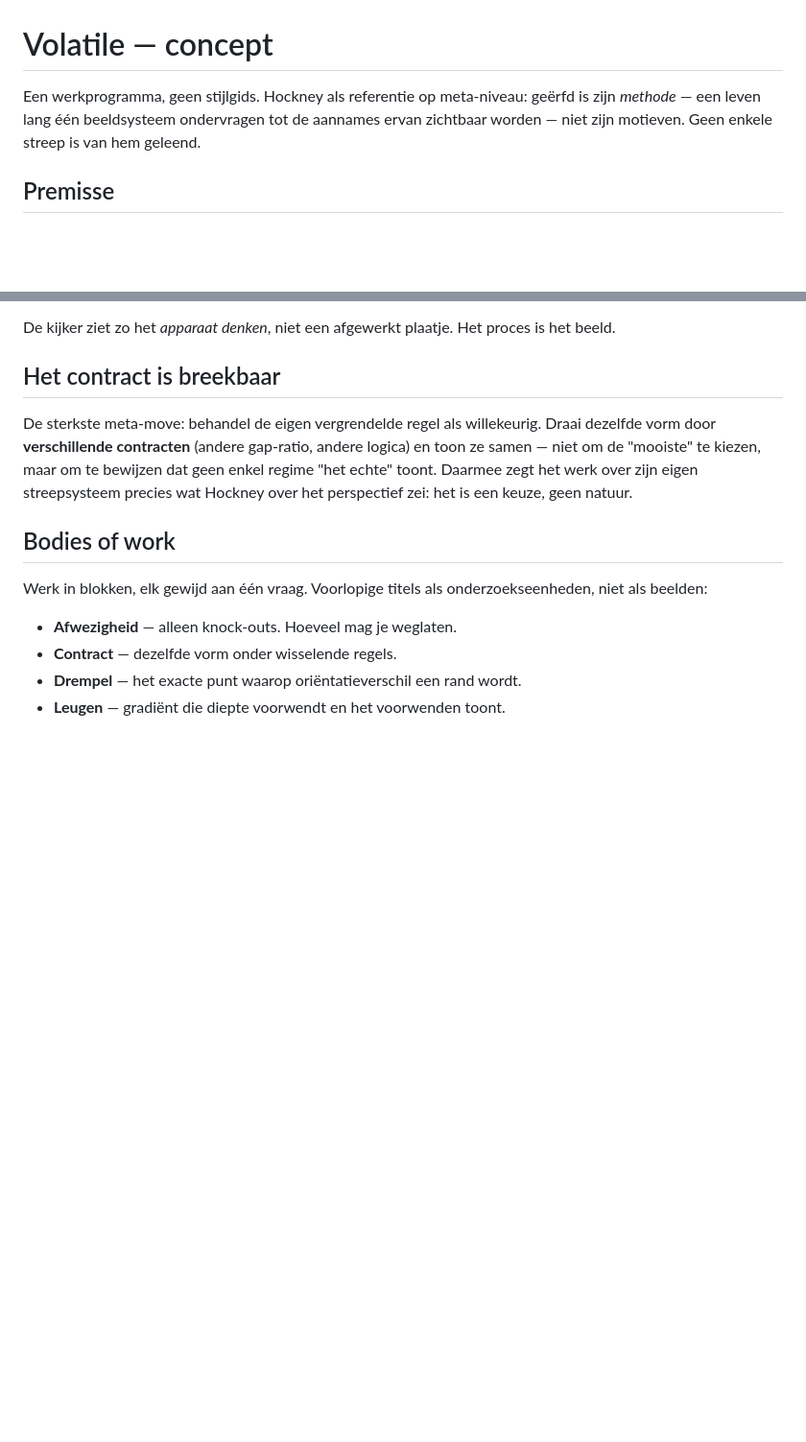
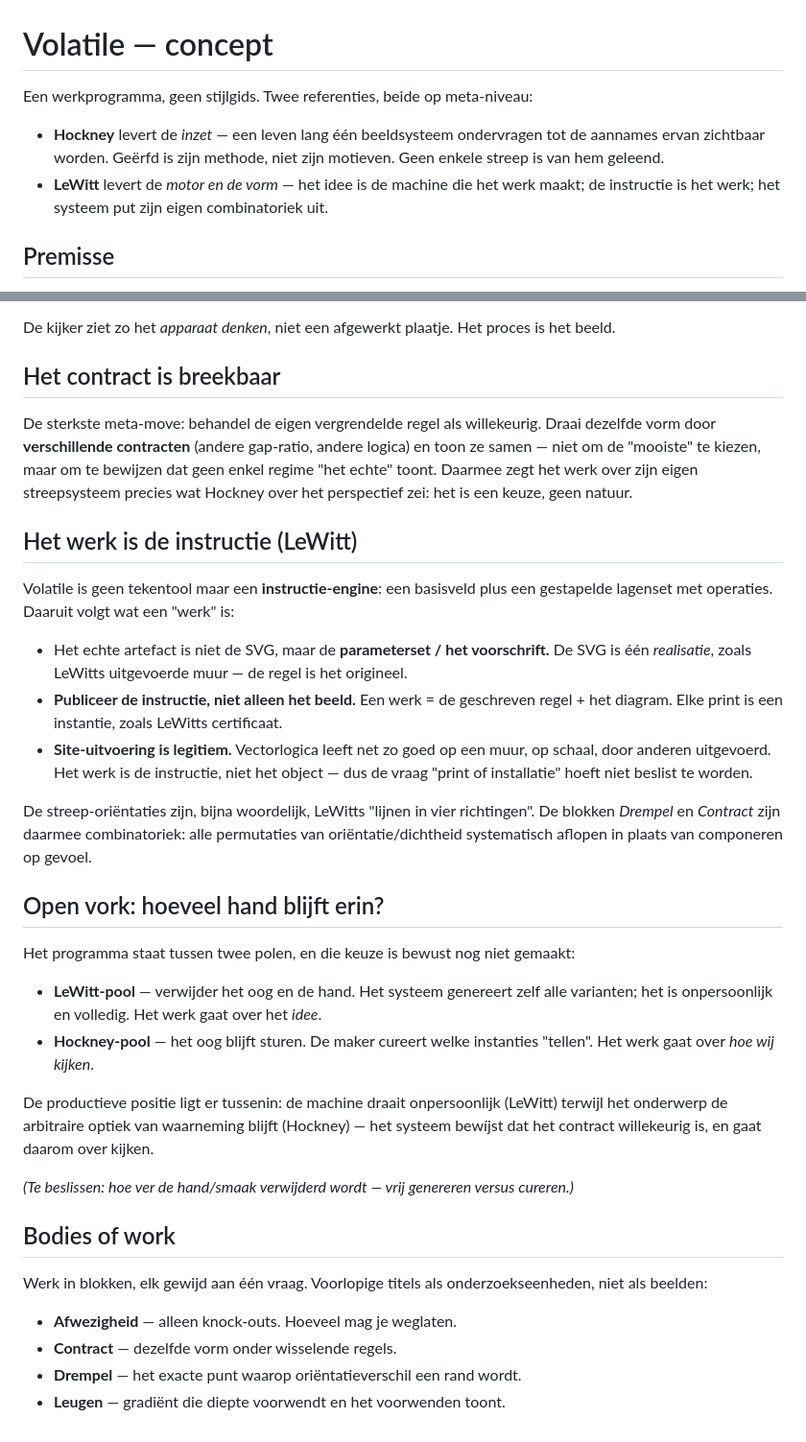
Before and after one commit to StudioStudiobe/volatile, a Markdown page: CONCEPT.md, 2 parts joined by grey strips. Shown at 96% size. Drawn GitHub-style; blank space fills up the shorter version.

Commit message:
Weave LeWitt into CONCEPT: instruction-as-work, combinatorics, the open fork
Co-Authored-By: Claude Opus 4.8 (1M context) <noreply@anthropic.com>
Claude-Session: https://claude.ai/code/session_01KKPB3yzTzCMxw2TqtbzvEb

```diff
--- a/CONCEPT.md
+++ b/CONCEPT.md
@@ -1,9 +1,12 @@
 # Volatile — concept
 
-Een werkprogramma, geen stijlgids. Hockney als referentie op meta-niveau:
-geërfd is zijn *methode* — een leven lang één beeldsysteem ondervragen tot de
-aannames ervan zichtbaar worden — niet zijn motieven. Geen enkele streep is van
-hem geleend.
+Een werkprogramma, geen stijlgids. Twee referenties, beide op meta-niveau:
+
+- **Hockney** levert de *inzet* — een leven lang één beeldsysteem ondervragen tot
+  de aannames ervan zichtbaar worden. Geërfd is zijn methode, niet zijn motieven.
+  Geen enkele streep is van hem geleend.
+- **LeWitt** levert de *motor en de vorm* — het idee is de machine die het werk
+  maakt; de instructie is het werk; het systeem put zijn eigen combinatoriek uit.
 
 ## Premisse
 
@@ -54,6 +57,40 @@ dat geen enkel regime "het echte" toont. Daarmee zegt het werk over zijn eigen
 streepsysteem precies wat Hockney over het perspectief zei: het is een keuze,
 geen natuur.
 
+## Het werk is de instructie (LeWitt)
+
+Volatile is geen tekentool maar een **instructie-engine**: een basisveld plus een
+gestapelde lagenset met operaties. Daaruit volgt wat een "werk" is:
+
+- Het echte artefact is niet de SVG, maar de **parameterset / het voorschrift.**
+  De SVG is één *realisatie*, zoals LeWitts uitgevoerde muur — de regel is het
+  origineel.
+- **Publiceer de instructie, niet alleen het beeld.** Een werk = de geschreven
+  regel + het diagram. Elke print is een instantie, zoals LeWitts certificaat.
+- **Site-uitvoering is legitiem.** Vectorlogica leeft net zo goed op een muur, op
+  schaal, door anderen uitgevoerd. Het werk is de instructie, niet het object —
+  dus de vraag "print of installatie" hoeft niet beslist te worden.
+
+De streep-oriëntaties zijn, bijna woordelijk, LeWitts "lijnen in vier richtingen".
+De blokken *Drempel* en *Contract* zijn daarmee combinatoriek: alle permutaties
+van oriëntatie/dichtheid systematisch aflopen in plaats van componeren op gevoel.
+
+## Open vork: hoeveel hand blijft erin?
+
+Het programma staat tussen twee polen, en die keuze is bewust nog niet gemaakt:
+
+- **LeWitt-pool** — verwijder het oog en de hand. Het systeem genereert zelf alle
+  varianten; het is onpersoonlijk en volledig. Het werk gaat over het *idee*.
+- **Hockney-pool** — het oog blijft sturen. De maker cureert welke instanties
+  "tellen". Het werk gaat over *hoe wij kijken*.
+
+De productieve positie ligt er tussenin: de machine draait onpersoonlijk (LeWitt)
+terwijl het onderwerp de arbitraire optiek van waarneming blijft (Hockney) — het
+systeem bewíjst dat het contract willekeurig is, en gaat daarom over kijken.
+
+*(Te beslissen: hoe ver de hand/smaak verwijderd wordt — vrij genereren versus
+cureren.)*
+
 ## Bodies of work
 
 Werk in blokken, elk gewijd aan één vraag. Voorlopige titels als
```
